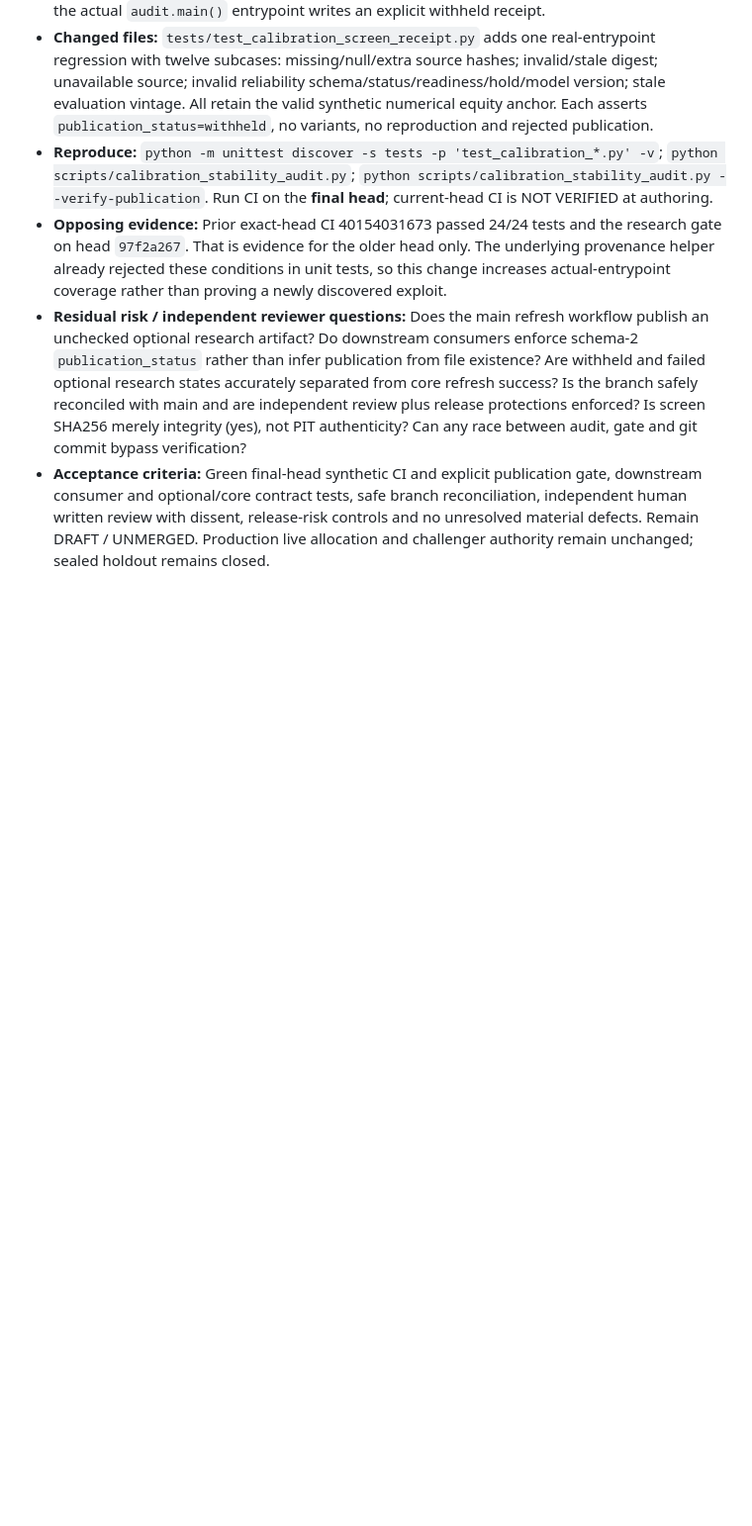
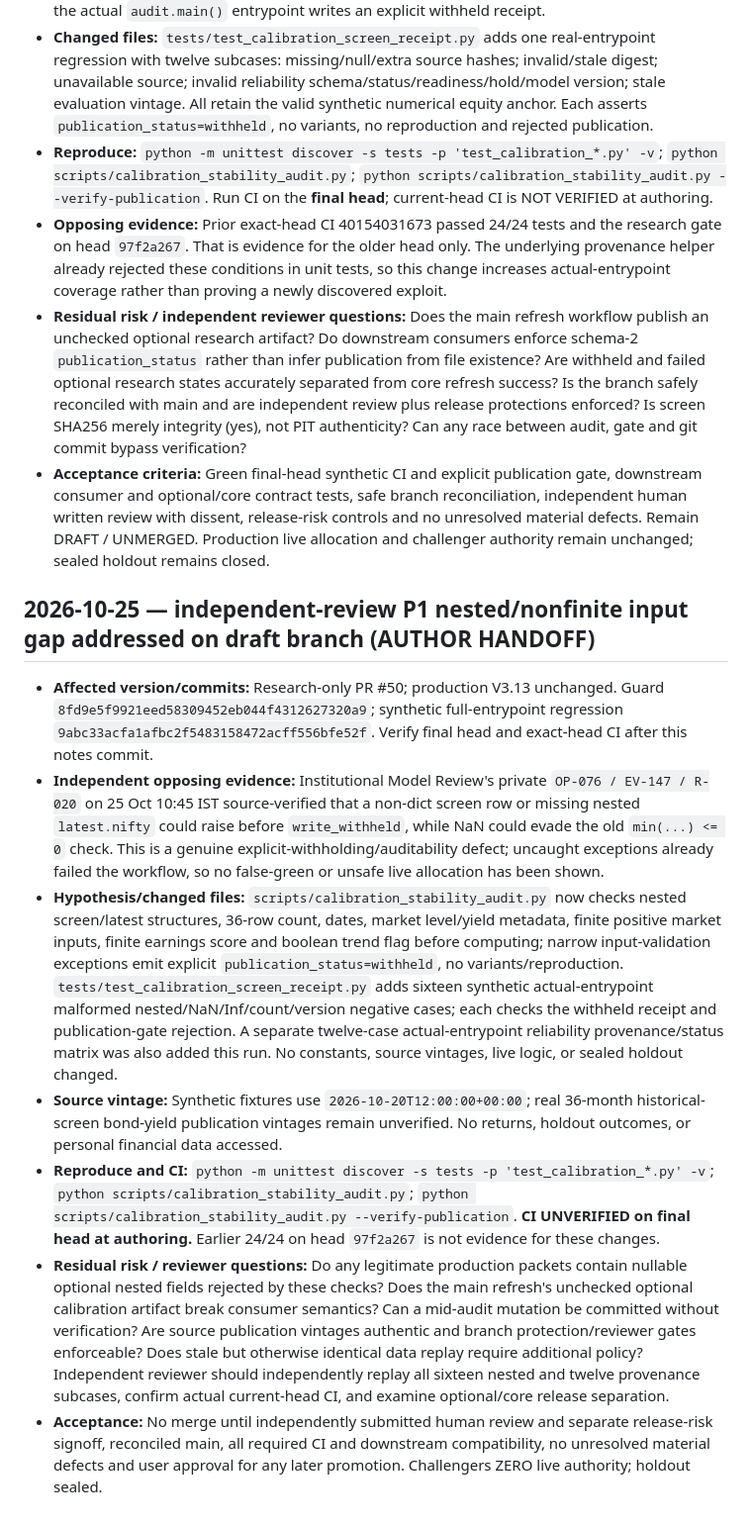
Before and after one commit to anuppaul007/anup-nifty-valuation, a Markdown page: CALIBRATION_REVIEW_NOTES_20261014.md, the part around the change. Shown at 99% size. Drawn GitHub-style; blank space fills up the shorter version.

Commit message:
docs: hand off independent-review nested input defect and synthetic fixes

```diff
--- a/CALIBRATION_REVIEW_NOTES_20261014.md
+++ b/CALIBRATION_REVIEW_NOTES_20261014.md
@@ -88,3 +88,14 @@ Next milestone: finish PR #50 independent review; then six-month numerical recon
 - **Opposing evidence:** Prior exact-head CI 40154031673 passed 24/24 tests and the research gate on head `97f2a267`. That is evidence for the older head only. The underlying provenance helper already rejected these conditions in unit tests, so this change increases actual-entrypoint coverage rather than proving a newly discovered exploit.
 - **Residual risk / independent reviewer questions:** Does the main refresh workflow publish an unchecked optional research artifact? Do downstream consumers enforce schema-2 `publication_status` rather than infer publication from file existence? Are withheld and failed optional research states accurately separated from core refresh success? Is the branch safely reconciled with main and are independent review plus release protections enforced? Is screen SHA256 merely integrity (yes), not PIT authenticity? Can any race between audit, gate and git commit bypass verification?
 - **Acceptance criteria:** Green final-head synthetic CI and explicit publication gate, downstream consumer and optional/core contract tests, safe branch reconciliation, independent human written review with dissent, release-risk controls and no unresolved material defects. Remain DRAFT / UNMERGED. Production live allocation and challenger authority remain unchanged; sealed holdout remains closed.
+
+
+## 2026-10-25 — independent-review P1 nested/nonfinite input gap addressed on draft branch (AUTHOR HANDOFF)
+
+- **Affected version/commits:** Research-only PR #50; production V3.13 unchanged. Guard `8fd9e5f9921eed58309452eb044f4312627320a9`; synthetic full-entrypoint regression `9abc33acfa1afbc2f5483158472acff556bfe52f`. Verify final head and exact-head CI after this notes commit.
+- **Independent opposing evidence:** Institutional Model Review's private `OP-076 / EV-147 / R-020` on 25 Oct 10:45 IST source-verified that a non-dict screen row or missing nested `latest.nifty` could raise before `write_withheld`, while NaN could evade the old `min(...) <= 0` check. This is a genuine explicit-withholding/auditability defect; uncaught exceptions already failed the workflow, so no false-green or unsafe live allocation has been shown.
+- **Hypothesis/changed files:** `scripts/calibration_stability_audit.py` now checks nested screen/latest structures, 36-row count, dates, market level/yield metadata, finite positive market inputs, finite earnings score and boolean trend flag before computing; narrow input-validation exceptions emit explicit `publication_status=withheld`, no variants/reproduction. `tests/test_calibration_screen_receipt.py` adds sixteen synthetic actual-entrypoint malformed nested/NaN/Inf/count/version negative cases; each checks the withheld receipt and publication-gate rejection. A separate twelve-case actual-entrypoint reliability provenance/status matrix was also added this run. No constants, source vintages, live logic, or sealed holdout changed.
+- **Source vintage:** Synthetic fixtures use `2026-10-20T12:00:00+00:00`; real 36-month historical-screen bond-yield publication vintages remain unverified. No returns, holdout outcomes, or personal financial data accessed.
+- **Reproduce and CI:** `python -m unittest discover -s tests -p 'test_calibration_*.py' -v`; `python scripts/calibration_stability_audit.py`; `python scripts/calibration_stability_audit.py --verify-publication`. **CI UNVERIFIED on final head at authoring.** Earlier 24/24 on head `97f2a267` is not evidence for these changes.
+- **Residual risk / reviewer questions:** Do any legitimate production packets contain nullable optional nested fields rejected by these checks? Does the main refresh's unchecked optional calibration artifact break consumer semantics? Can a mid-audit mutation be committed without verification? Are source publication vintages authentic and branch protection/reviewer gates enforceable? Does stale but otherwise identical data replay require additional policy? Independent reviewer should independently replay all sixteen nested and twelve provenance subcases, confirm actual current-head CI, and examine optional/core release separation.
+- **Acceptance:** No merge until independently submitted human review and separate release-risk signoff, reconciled main, all required CI and downstream compatibility, no unresolved material defects and user approval for any later promotion. Challengers ZERO live authority; holdout sealed.
```
